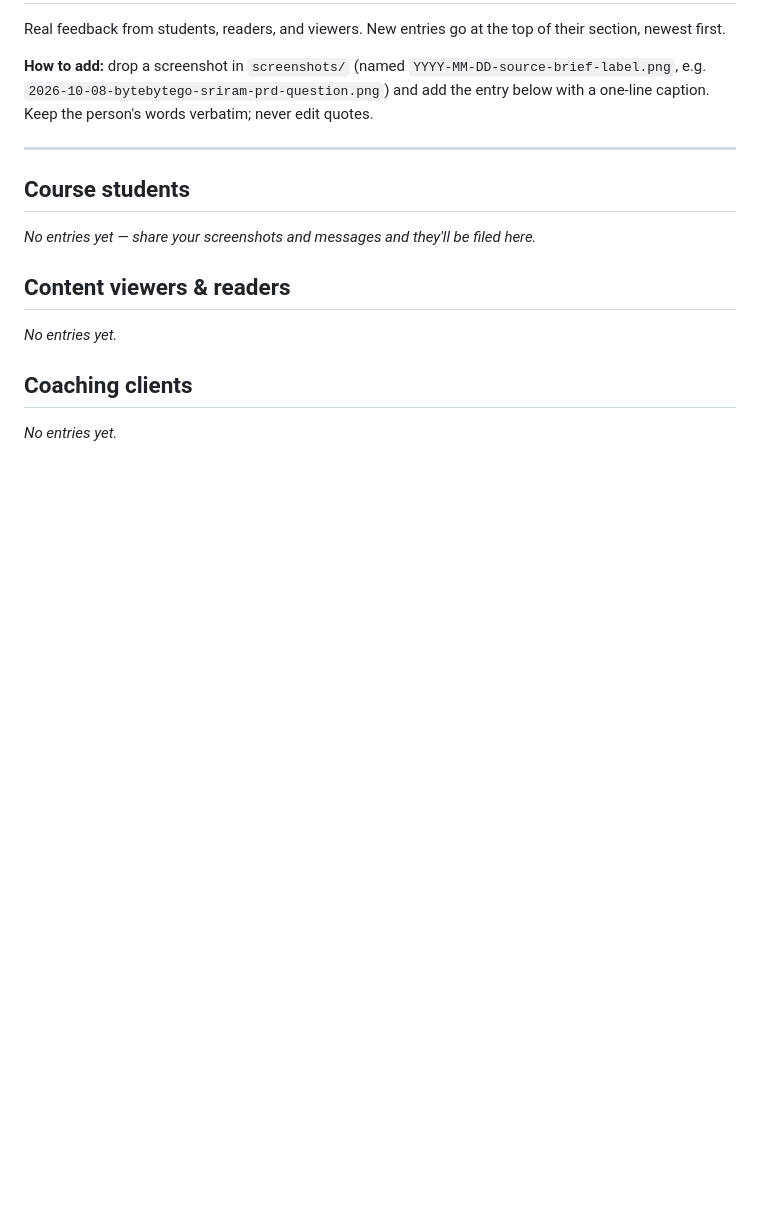
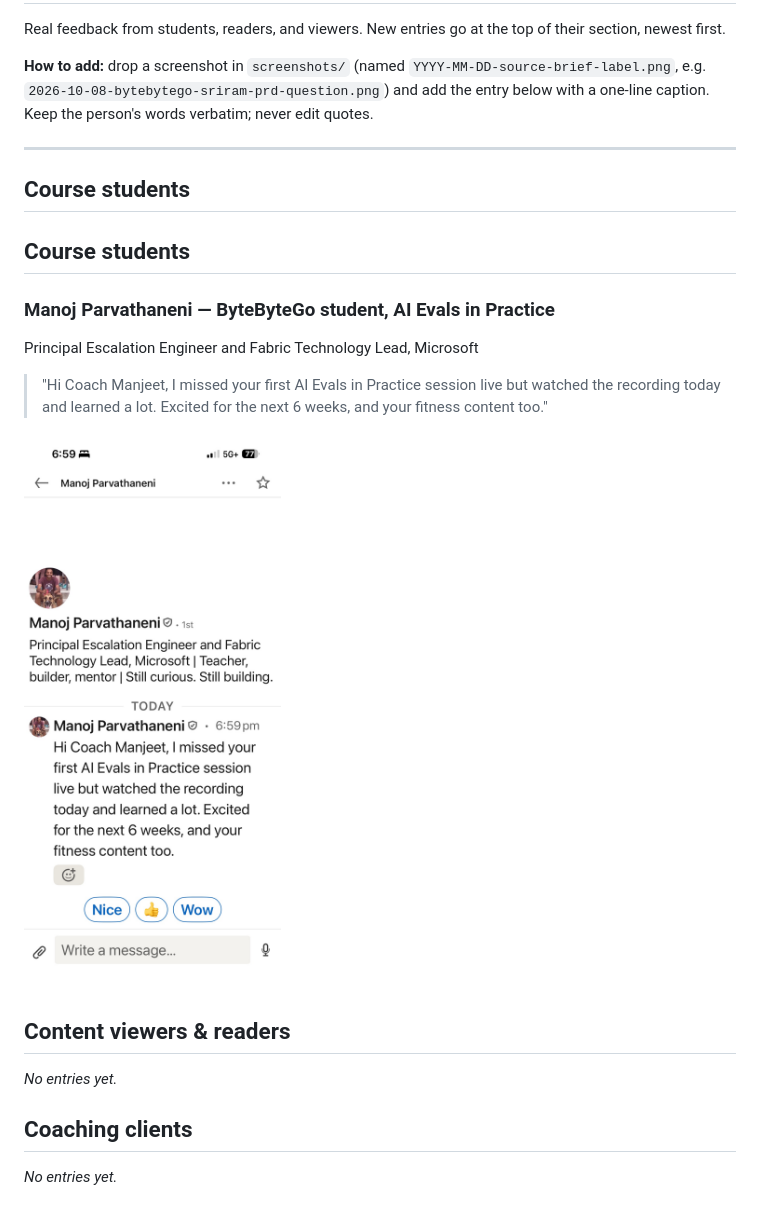
Before and after one commit to coachmanjeet/AI-Agent-Evals-Course, a Markdown page: testimonials/README.md, the part around the change. GitHub-like rendering; pictures changed too: testimonials/screenshots/2026-10-08-linkedin-manoj-parvathaneni.jpg (added); blank space fills up the shorter version.

Commit message:
Testimonial: Manoj Parvathaneni (Microsoft) on AI Evals in Practice session 1

```diff
--- a/testimonials/README.md
+++ b/testimonials/README.md
@@ -20,7 +20,14 @@ Format per entry:
 ![caption](screenshots/<file>.png)
 -->
 
-*No entries yet — share your screenshots and messages and they'll be filed here.*
+## Course students
+
+### Manoj Parvathaneni — ByteByteGo student, AI Evals in Practice
+Principal Escalation Engineer and Fabric Technology Lead, Microsoft
+
+> "Hi Coach Manjeet, I missed your first AI Evals in Practice session live but watched the recording today and learned a lot. Excited for the next 6 weeks, and your fitness content too."
+
+![LinkedIn DM from Manoj Parvathaneni](screenshots/2026-10-08-linkedin-manoj-parvathaneni.jpg)
 
 ## Content viewers & readers
 
```
